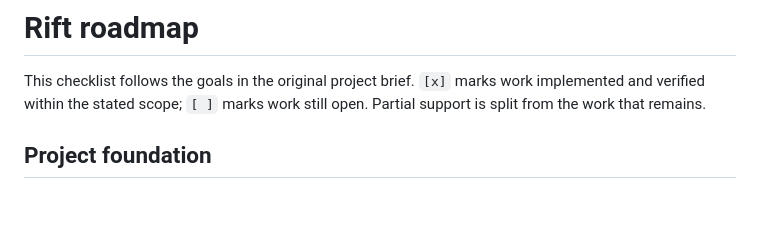
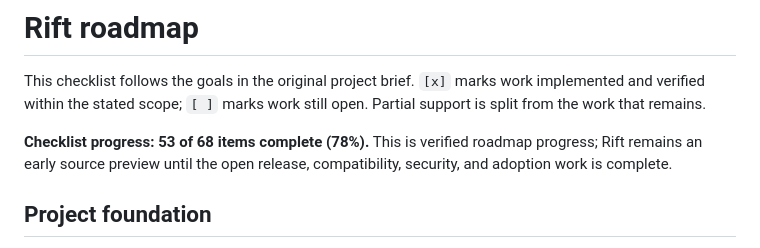
Before and after one commit to OthmaneBlial/Rift, a Markdown page: ROADMAP.md, the part around the change. Drawn GitHub-style; blank space fills up the shorter version.

Commit message:
docs(roadmap): show verified checklist progress

```diff
--- a/ROADMAP.md
+++ b/ROADMAP.md
@@ -1,6 +1,8 @@
 # Rift roadmap
 
 This checklist follows the goals in the original project brief. `[x]` marks work implemented and verified within the stated scope; `[ ]` marks work still open. Partial support is split from the work that remains.
+
+**Checklist progress: 53 of 68 items complete (78%).** This is verified roadmap progress; Rift remains an early source preview until the open release, compatibility, security, and adoption work is complete.
 
 ## Project foundation
 
```
